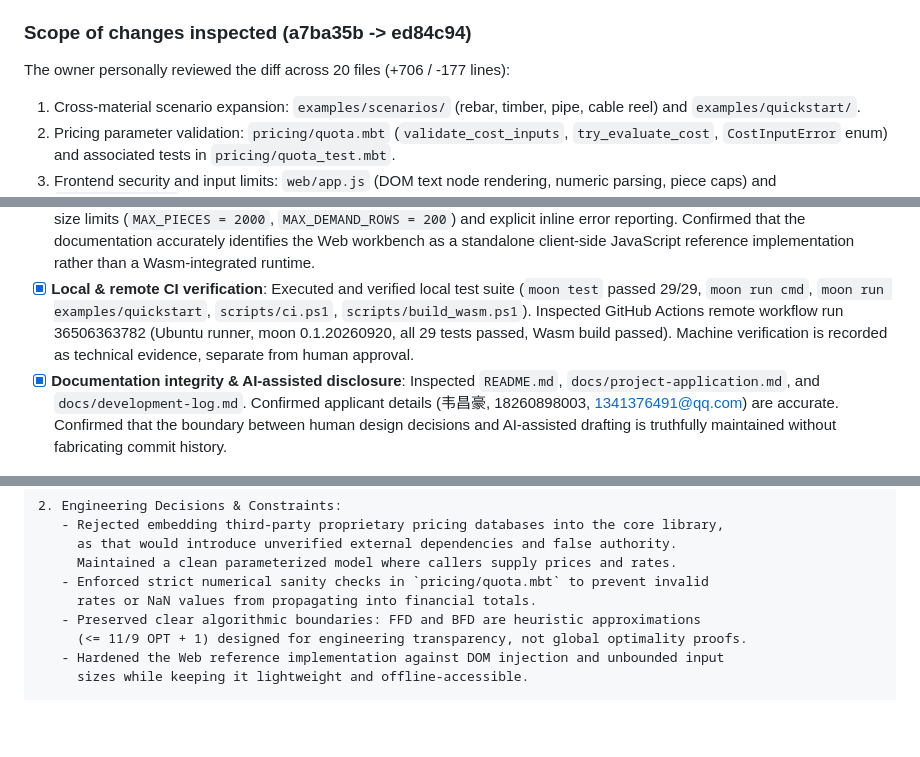
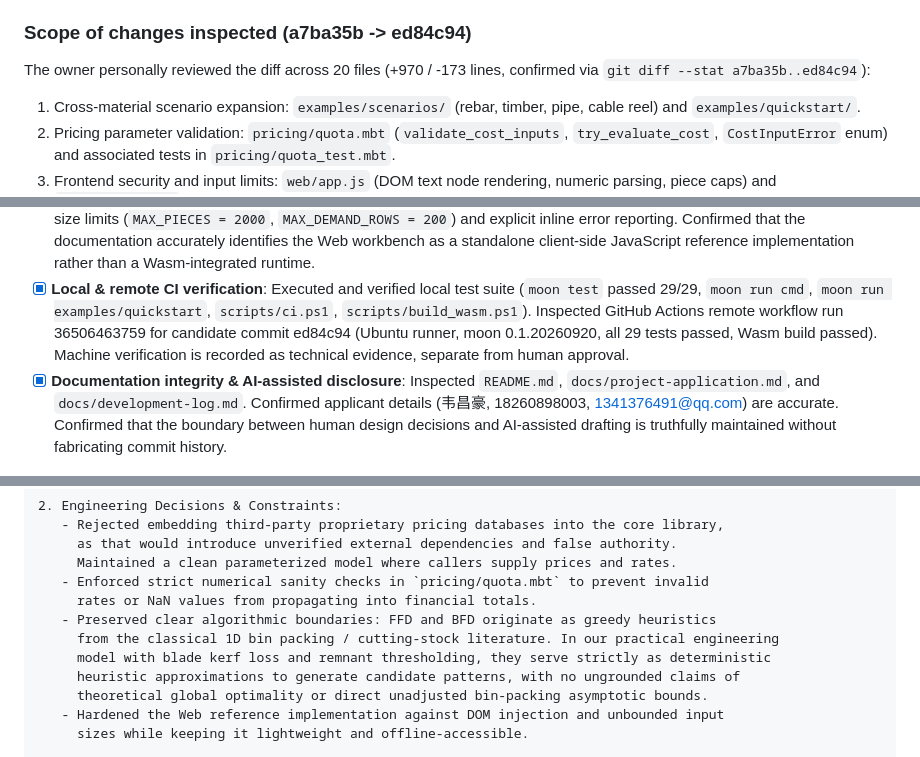
Before and after one commit to Wchwch777/Scantling, a Markdown page: docs/human-review-record.md, 3 parts joined by grey strips. Rendered like a GitHub page; blank space fills up the shorter version.

Commit message:
docs(review): align review statistics, verified CI run, and scenario descriptions

```diff
--- a/docs/human-review-record.md
+++ b/docs/human-review-record.md
@@ -98,7 +98,7 @@ concerns regarding single-material specialization and narrow demand scenarios).
 
 ### Scope of changes inspected (a7ba35b -> ed84c94)
 
-The owner personally reviewed the diff across 20 files (+706 / -177 lines):
+The owner personally reviewed the diff across 20 files (+970 / -173 lines, confirmed via `git diff --stat a7ba35b..ed84c94`):
 1. Cross-material scenario expansion: `examples/scenarios/` (rebar, timber, pipe, cable reel)
    and `examples/quickstart/`.
 2. Pricing parameter validation: `pricing/quota.mbt` (`validate_cost_inputs`,
@@ -134,9 +134,9 @@ The owner personally reviewed the diff across 20 files (+706 / -177 lines):
 - [x] **Local & remote CI verification**:
       Executed and verified local test suite (`moon test` passed 29/29, `moon run cmd`,
       `moon run examples/quickstart`, `scripts/ci.ps1`, `scripts/build_wasm.ps1`).
-      Inspected GitHub Actions remote workflow run 36506363782 (Ubuntu runner, moon
-      0.1.20260920, all 29 tests passed, Wasm build passed). Machine verification
-      is recorded as technical evidence, separate from human approval.
+      Inspected GitHub Actions remote workflow run 36506463759 for candidate commit ed84c94
+      (Ubuntu runner, moon 0.1.20260920, all 29 tests passed, Wasm build passed). Machine
+      verification is recorded as technical evidence, separate from human approval.
 - [x] **Documentation integrity & AI-assisted disclosure**:
       Inspected `README.md`, `docs/project-application.md`, and `docs/development-log.md`.
       Confirmed applicant details (韦昌豪, 18260898003, 1341376491@qq.com) are accurate.
@@ -158,8 +158,11 @@ The owner personally reviewed the diff across 20 files (+706 / -177 lines):
      Maintained a clean parameterized model where callers supply prices and rates.
    - Enforced strict numerical sanity checks in `pricing/quota.mbt` to prevent invalid
      rates or NaN values from propagating into financial totals.
-   - Preserved clear algorithmic boundaries: FFD and BFD are heuristic approximations
-     (<= 11/9 OPT + 1) designed for engineering transparency, not global optimality proofs.
+   - Preserved clear algorithmic boundaries: FFD and BFD originate as greedy heuristics
+     from the classical 1D bin packing / cutting-stock literature. In our practical engineering
+     model with blade kerf loss and remnant thresholding, they serve strictly as deterministic
+     heuristic approximations to generate candidate patterns, with no ungrounded claims of
+     theoretical global optimality or direct unadjusted bin-packing asymptotic bounds.
    - Hardened the Web reference implementation against DOM injection and unbounded input
      sizes while keeping it lightweight and offline-accessible.
 
```
Also changed, not shown: docs/project-application.md (+1 -1 lines).
